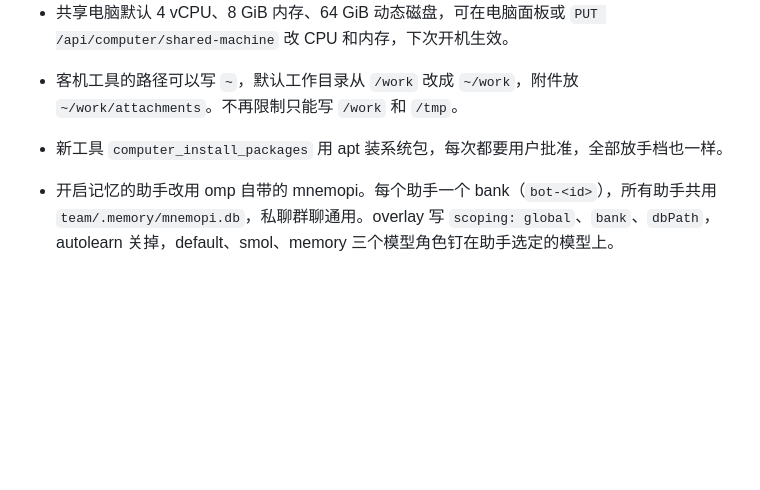
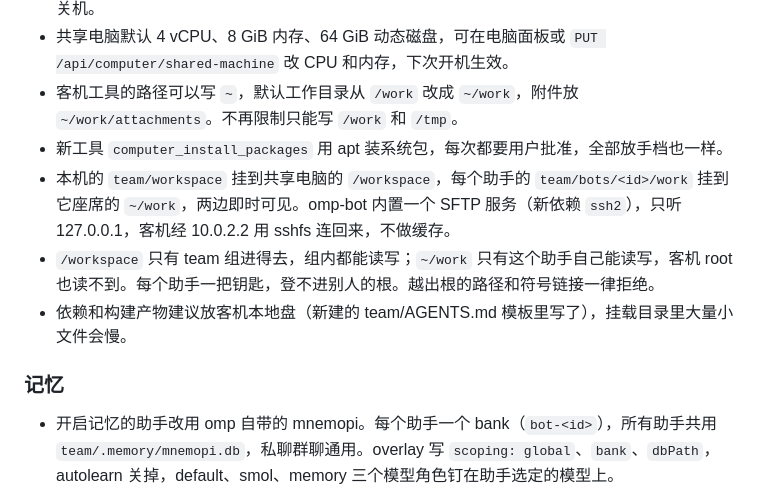
Before and after one commit to jryang1997/omp-bot, a Markdown page: CHANGELOG.md, the part around the change. Drawn GitHub-style; blank space fills up the shorter version.

Commit message:
feat(files): 08 共享工作区和私有文件挂进共享电脑，关票；CHANGELOG 补回记忆标题

```diff
--- a/CHANGELOG.md
+++ b/CHANGELOG.md
@@ -12,7 +12,11 @@
 - 共享电脑默认 4 vCPU、8 GiB 内存、64 GiB 动态磁盘，可在电脑面板或 `PUT /api/computer/shared-machine` 改 CPU 和内存，下次开机生效。
 - 客机工具的路径可以写 `~`，默认工作目录从 `/work` 改成 `~/work`，附件放 `~/work/attachments`。不再限制只能写 `/work` 和 `/tmp`。
 - 新工具 `computer_install_packages` 用 apt 装系统包，每次都要用户批准，全部放手档也一样。
+- 本机的 `team/workspace` 挂到共享电脑的 `/workspace`，每个助手的 `team/bots/<id>/work` 挂到它座席的 `~/work`，两边即时可见。omp-bot 内置一个 SFTP 服务（新依赖 `ssh2`），只听 127.0.0.1，客机经 10.0.2.2 用 sshfs 连回来，不做缓存。
+- `/workspace` 只有 team 组进得去，组内都能读写；`~/work` 只有这个助手自己能读写，客机 root 也读不到。每个助手一把钥匙，登不进别人的根。越出根的路径和符号链接一律拒绝。
+- 依赖和构建产物建议放客机本地盘（新建的 team/AGENTS.md 模板里写了），挂载目录里大量小文件会慢。
 
+### 记忆
 
 - 开启记忆的助手改用 omp 自带的 mnemopi。每个助手一个 bank（`bot-<id>`），所有助手共用 `team/.memory/mnemopi.db`，私聊群聊通用。overlay 写 `scoping: global`、`bank`、`dbPath`，autolearn 关掉，default、smol、memory 三个模型角色钉在助手选定的模型上。
 - 删掉私有 agentDir、私有 `models.yml` 生成、凭据剥离和 `memory_prereq_missing` 门槛。子进程不再改 `PI_CODING_AGENT_DIR`，模型和登录沿用用户自己的 omp 配置。开记忆不再有前置条件。
```
Also changed, not shown: 1 other file.
